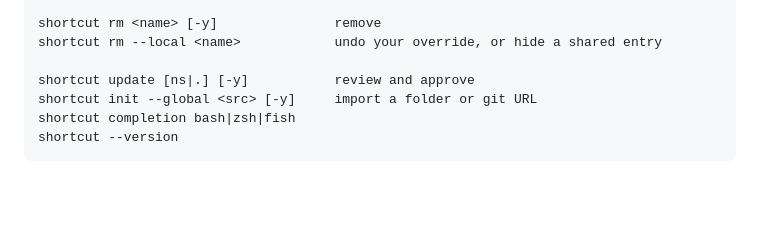
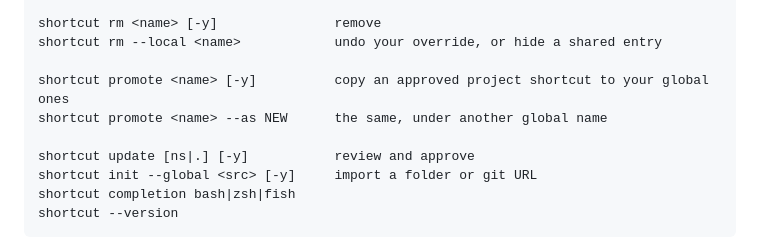
Before and after one commit to StanLukuvka/Shortcut, a Markdown page: README.md, the part around the change. Rendered like a GitHub page; blank space fills up the shorter version.

```diff
--- a/README.md
+++ b/README.md
@@ -63,6 +63,9 @@ shortcut location <name>              script path
 shortcut rm <name> [-y]               remove
 shortcut rm --local <name>            undo your override, or hide a shared entry
 
+shortcut promote <name> [-y]          copy an approved project shortcut to your global ones
+shortcut promote <name> --as NEW      the same, under another global name
+
 shortcut update [ns|.] [-y]           review and approve
 shortcut init --global <src> [-y]     import a folder or git URL
 shortcut completion bash|zsh|fish
```
Also changed, not shown: AGENT.md (+1 -1 lines), docs/4-commands.png, 3 other files.
